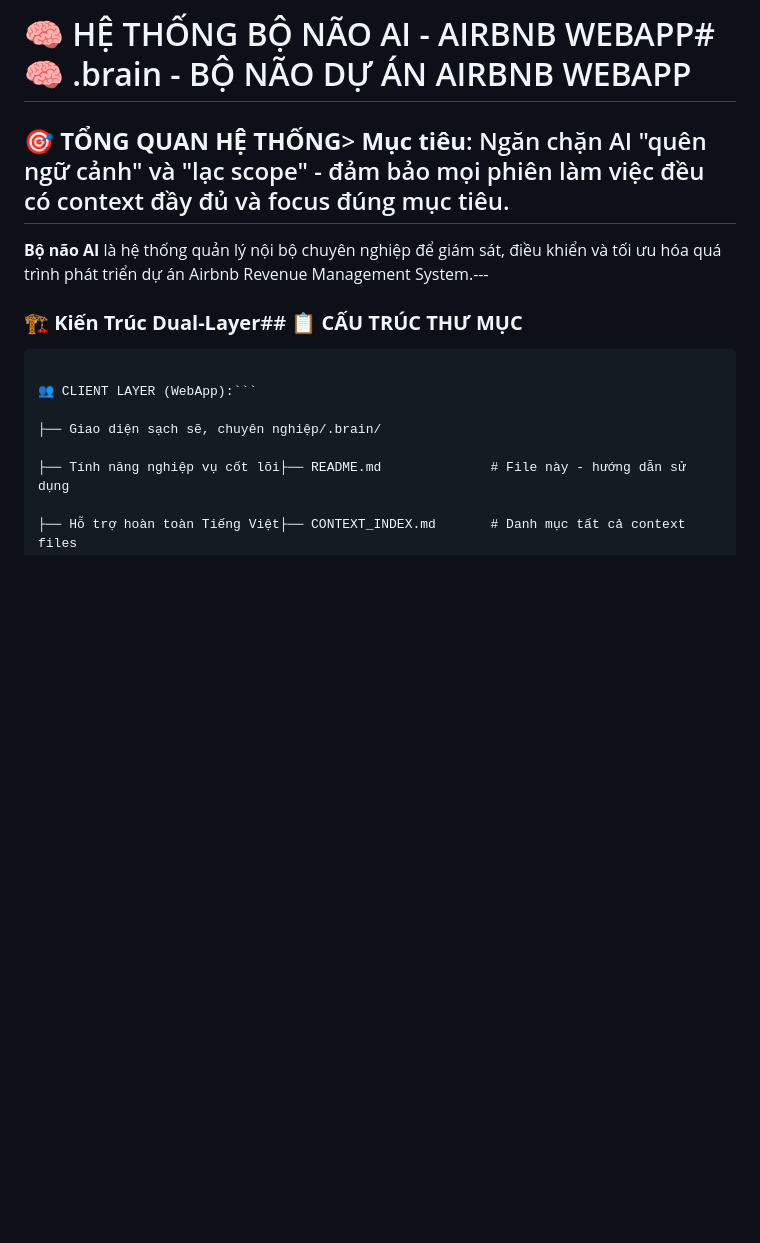
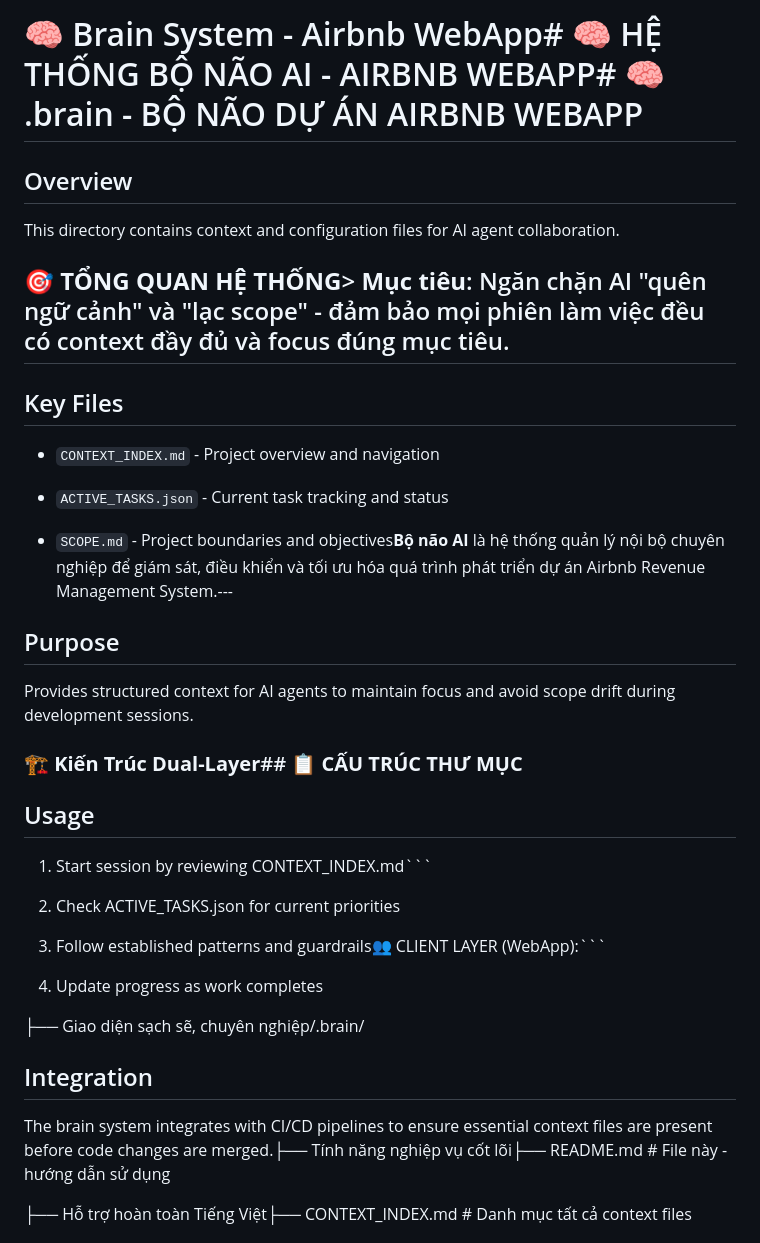
Before and after one commit to hvduoc/airbnb_webapp, a Markdown page: .brain/README.md, the part around the change. Drawn GitHub-style; blank space fills up the shorter version.

Commit message:
fix: clean up brain README.md format

````diff
--- a/.brain/README.md
+++ b/.brain/README.md
@@ -1,24 +1,44 @@
-# 🧠 HỆ THỐNG BỘ NÃO AI - AIRBNB WEBAPP# 🧠 .brain - BỘ NÃO DỰ ÁN AIRBNB WEBAPP
+# 🧠 Brain System - Airbnb WebApp# 🧠 HỆ THỐNG BỘ NÃO AI - AIRBNB WEBAPP# 🧠 .brain - BỘ NÃO DỰ ÁN AIRBNB WEBAPP
 
 
 
+## Overview
+
+This directory contains context and configuration files for AI agent collaboration.
+
 ## 🎯 **TỔNG QUAN HỆ THỐNG**> **Mục tiêu**: Ngăn chặn AI "quên ngữ cảnh" và "lạc scope" - đảm bảo mọi phiên làm việc đều có context đầy đủ và focus đúng mục tiêu.
+
+## Key Files
+
+- `CONTEXT_INDEX.md` - Project overview and navigation
+
+- `ACTIVE_TASKS.json` - Current task tracking and status
+
+- `SCOPE.md` - Project boundaries and objectives**Bộ não AI** là hệ thống quản lý nội bộ chuyên nghiệp để giám sát, điều khiển và tối ưu hóa quá trình phát triển dự án Airbnb Revenue Management System.---
 
 
 
-**Bộ não AI** là hệ thống quản lý nội bộ chuyên nghiệp để giám sát, điều khiển và tối ưu hóa quá trình phát triển dự án Airbnb Revenue Management System.---
+## Purpose
 
-
+Provides structured context for AI agents to maintain focus and avoid scope drift during development sessions.
 
 ### **🏗️ Kiến Trúc Dual-Layer**## 📋 **CẤU TRÚC THƯ MỤC**
 
-```
+## Usage
 
-👥 CLIENT LAYER (WebApp):```
+1. Start session by reviewing CONTEXT_INDEX.md```
+
+2. Check ACTIVE_TASKS.json for current priorities
+
+3. Follow established patterns and guardrails👥 CLIENT LAYER (WebApp):```
+
+4. Update progress as work completes
 
 ├── Giao diện sạch sẽ, chuyên nghiệp/.brain/
 
-├── Tính năng nghiệp vụ cốt lõi├── README.md              # File này - hướng dẫn sử dụng
+## Integration
+
+The brain system integrates with CI/CD pipelines to ensure essential context files are present before code changes are merged.├── Tính năng nghiệp vụ cốt lõi├── README.md              # File này - hướng dẫn sử dụng
 
 ├── Hỗ trợ hoàn toàn Tiếng Việt├── CONTEXT_INDEX.md       # Danh mục tất cả context files
 
````
